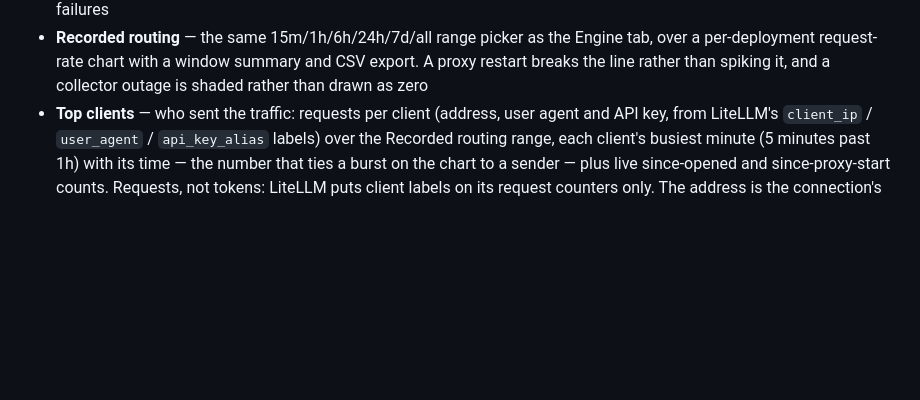
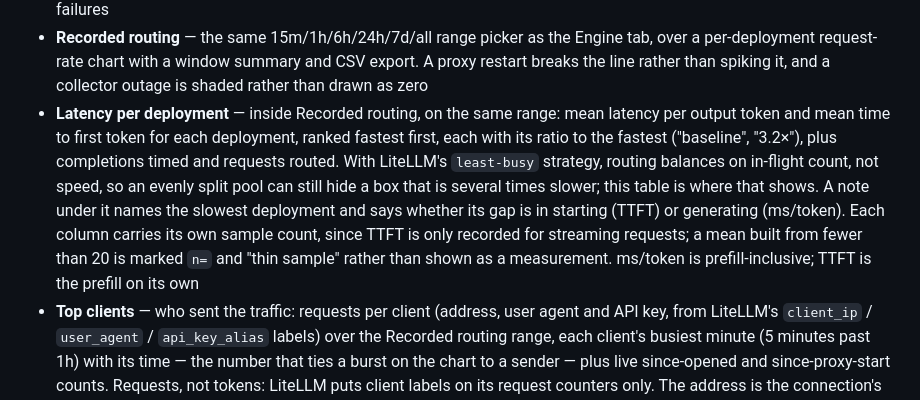
Before and after one commit to pclarytx10/hermes-stats-dash, a Markdown page: README.md, the part around one of its changes. Drawn GitHub-style; blank space fills up the shorter version.

Commit message:
Refresh the Load balancing screenshot and document latency per deployment
New screenshot with every host name and IP blurred, showing the Recorded
routing, Latency per deployment and Top clients cards. The README gains a
Latency per deployment bullet (ranking, ratios to the fastest, separate
sample counts, the thin-sample marking and what the note under the table
says) and its image caption lists the newer cards.

Co-Authored-By: Claude Opus 5.5 <noreply@anthropic.com>

```diff
--- a/README.md
+++ b/README.md
@@ -127,6 +127,18 @@ routing decision.
   Engine tab, over a per-deployment request-rate chart with a window summary
   and CSV export. A proxy restart breaks the line rather than spiking it, and
   a collector outage is shaded rather than drawn as zero
+- **Latency per deployment** — inside Recorded routing, on the same range:
+  mean latency per output token and mean time to first token for each
+  deployment, ranked fastest first, each with its ratio to the fastest
+  ("baseline", "3.2×"), plus completions timed and requests routed.
+  With LiteLLM's `least-busy` strategy, routing balances on in-flight count,
+  not speed, so an evenly split pool can still hide a box that is several
+  times slower; this table is where that shows. A note under it names the
+  slowest deployment and says whether its gap is in starting (TTFT) or
+  generating (ms/token). Each column carries its own sample count, since TTFT is only
+  recorded for streaming requests; a mean built from fewer than 20 is marked
+  `n=` and "thin sample" rather than shown as a measurement. ms/token is
+  prefill-inclusive; TTFT is the prefill on its own
 - **Top clients** — who sent the traffic: requests per client (address,
   user agent and API key, from LiteLLM's `client_ip` / `user_agent` /
   `api_key_alias` labels) over the Recorded routing range, each client's
```
Also changed, not shown: other parts of README.md (+1 -1 lines), docs/screenshots/load-balancing.png.
